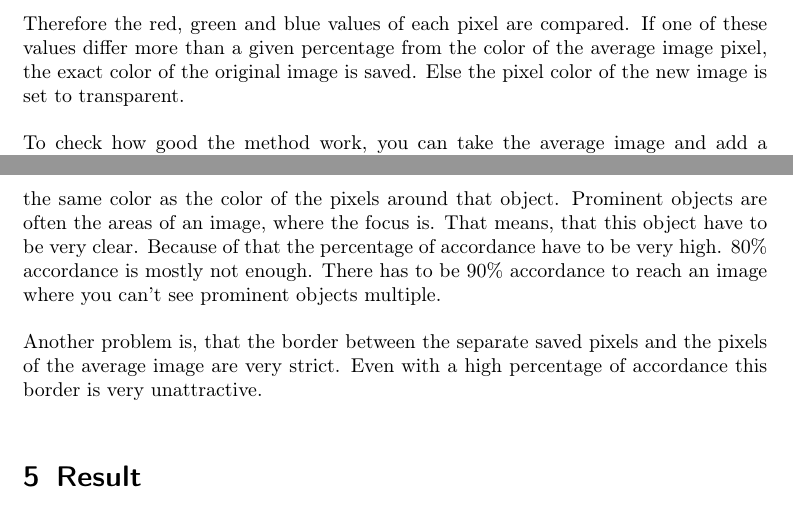
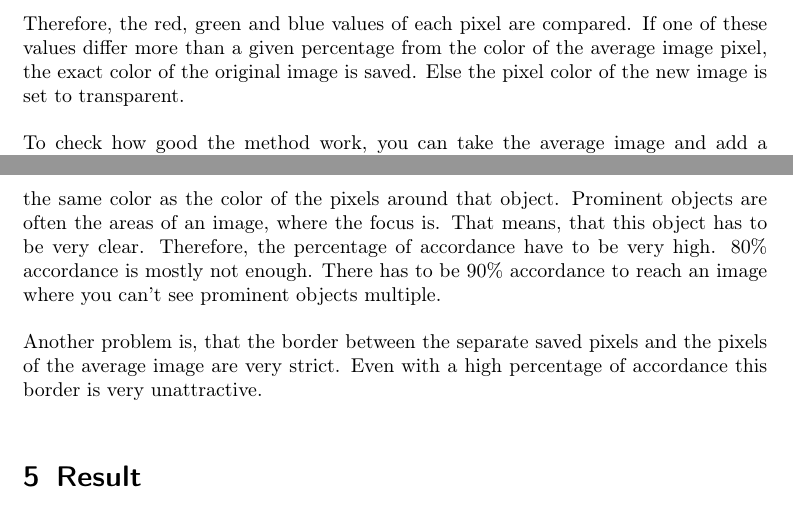
Before and after one commit to NelDav/ImageCompressing, a LaTeX document (paper/multipleImageCompressing.tex): two parts of pages 4 and 9 of 9, joined at a grey line, cut so that both start at the same text. Compiled offline with pdfLaTeX.

Commit message:
Update multipleImageCompressing.tex
Fixed som spelling issues

```diff
--- a/paper/multipleImageCompressing.tex
+++ b/paper/multipleImageCompressing.tex
@@ -36,7 +36,7 @@
 
 	To test this method, a program was written. The program creates an average image of all images of one similarity category. Afterwards the differences between the original images and the average image are determined.
 
-	Therefore the red, green and blue values of each pixel are compared. If one of these values differ more than a given percentage from the color of the average image pixel, the exact color of the original image is saved. Else the pixel color of the new image is set to transparent.
+	Therefore, the red, green and blue values of each pixel are compared. If one of these values differ more than a given percentage from the color of the average image pixel, the exact color of the original image is saved. Else the pixel color of the new image is set to transparent.
 
 	To check how good the method work, you can take the average image and add a specific image as new layer above the average image. In the following there are some examples.
 	\newpage
@@ -90,8 +90,8 @@
 	\justifying
 
 	\section{Practical problems}
-	As you can see in the examples, there is the problem, that prominent objectives into images affect the average image more than other objectives. This prominent object has to be overwritten by every image, that do not have this object or where the object has another shape. Especially in similar images the prominent object has often nearly the same color as the color of the pixels around that object. Prominent objects are often the areas of an image, where the focus is. That means, that this object have to be very clear.
-	Because of that the percentage of accordance have to be very high. 80\% accordance is mostly not enough. There has to be 90\% accordance to reach an image where you can't see prominent objects multiple.
+	As you can see in the examples, there is the problem, that prominent objectives into images affect the average image more than other objectives. This prominent object has to be overwritten by every image, that do not have this object or where the object has another shape. Especially in similar images the prominent object has often nearly the same color as the color of the pixels around that object. Prominent objects are often the areas of an image, where the focus is. That means, that this object has to be very clear.
+	Therefore, the percentage of accordance have to be very high. 80\% accordance is mostly not enough. There has to be 90\% accordance to reach an image where you can't see prominent objects multiple.
 
 	Another problem is, that the border between the separate saved pixels and the pixels of the average image are very strict. Even with a high percentage of accordance this border is very unattractive.
 
```
